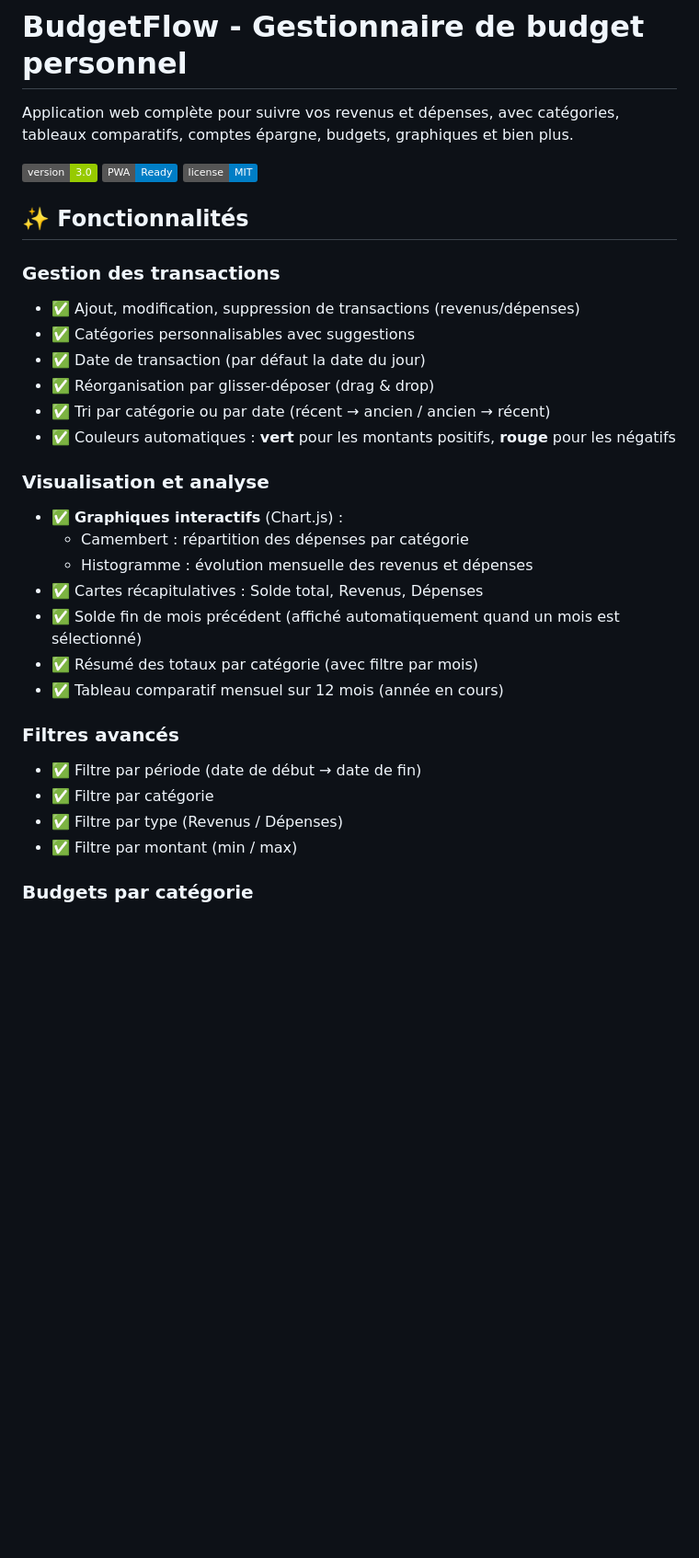
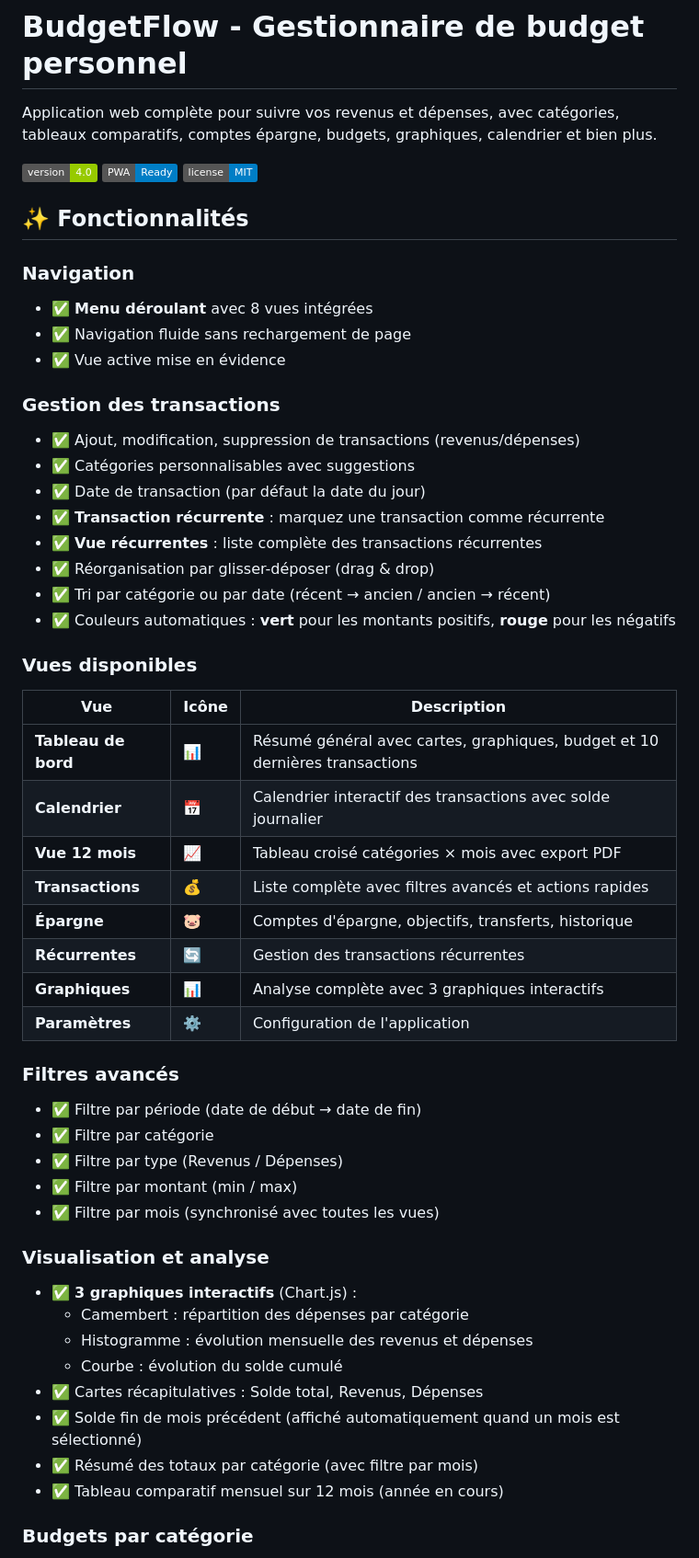
Before and after one commit to Gs-maker123/BudgetFlow, a Markdown page: README.md, the part around one of its changes. Shown at 92% size. Rendered like a GitHub page; badges without logos; blank space fills up the shorter version.

```diff
--- a/README.md
+++ b/README.md
@@ -1,35 +1,57 @@
 # BudgetFlow - Gestionnaire de budget personnel
 
-Application web complète pour suivre vos revenus et dépenses, avec catégories, tableaux comparatifs, comptes épargne, budgets, graphiques et bien plus.
+Application web complète pour suivre vos revenus et dépenses, avec catégories, tableaux comparatifs, comptes épargne, budgets, graphiques, calendrier et bien plus.
 
-![BudgetFlow](https://img.shields.io/badge/version-3.0-green.svg)
+![BudgetFlow](https://img.shields.io/badge/version-4.0-green.svg)
 ![PWA](https://img.shields.io/badge/PWA-Ready-blue.svg)
 ![License](https://img.shields.io/badge/license-MIT-blue.svg)
 
 ## ✨ Fonctionnalités
 
+### Navigation
+- ✅ **Menu déroulant** avec 8 vues intégrées
+- ✅ Navigation fluide sans rechargement de page
+- ✅ Vue active mise en évidence
+
 ### Gestion des transactions
 - ✅ Ajout, modification, suppression de transactions (revenus/dépenses)
 - ✅ Catégories personnalisables avec suggestions
 - ✅ Date de transaction (par défaut la date du jour)
+- ✅ **Transaction récurrente** : marquez une transaction comme récurrente
+- ✅ **Vue récurrentes** : liste complète des transactions récurrentes
 - ✅ Réorganisation par glisser-déposer (drag & drop)
 - ✅ Tri par catégorie ou par date (récent → ancien / ancien → récent)
 - ✅ Couleurs automatiques : **vert** pour les montants positifs, **rouge** pour les négatifs
 
-### Visualisation et analyse
-- ✅ **Graphiques interactifs** (Chart.js) :
-  - Camembert : répartition des dépenses par catégorie
-  - Histogramme : évolution mensuelle des revenus et dépenses
-- ✅ Cartes récapitulatives : Solde total, Revenus, Dépenses
-- ✅ Solde fin de mois précédent (affiché automatiquement quand un mois est sélectionné)
-- ✅ Résumé des totaux par catégorie (avec filtre par mois)
-- ✅ Tableau comparatif mensuel sur 12 mois (année en cours)
+### Vues disponibles
+
+| Vue | Icône | Description |
+|-----|-------|-------------|
+| **Tableau de bord** | 📊 | Résumé général avec cartes, graphiques, budget et 10 dernières transactions |
+| **Calendrier** | 📅 | Calendrier interactif des transactions avec solde journalier |
+| **Vue 12 mois** | 📈 | Tableau croisé catégories × mois avec export PDF |
+| **Transactions** | 💰 | Liste complète avec filtres avancés et actions rapides |
+| **Épargne** | 🐷 | Comptes d'épargne, objectifs, transferts, historique |
+| **Récurrentes** | 🔄 | Gestion des transactions récurrentes |
+| **Graphiques** | 📊 | Analyse complète avec 3 graphiques interactifs |
+| **Paramètres** | ⚙️ | Configuration de l'application |
 
 ### Filtres avancés
 - ✅ Filtre par période (date de début → date de fin)
 - ✅ Filtre par catégorie
 - ✅ Filtre par type (Revenus / Dépenses)
 - ✅ Filtre par montant (min / max)
+- ✅ Filtre par mois (synchronisé avec toutes les vues)
+
+### Visualisation et analyse
+- ✅ **3 graphiques interactifs** (Chart.js) :
+  - Camembert : répartition des dépenses par catégorie
+  - Histogramme : évolution mensuelle des revenus et dépenses
+  - Courbe : évolution du solde cumulé
+- ✅ Cartes récapitulatives : Solde total, Revenus, Dépenses
+- ✅ Solde fin de mois précédent (affiché automatiquement quand un mois est sélectionné)
+- ✅ Résumé des totaux par catégorie (avec filtre par mois)
+- ✅ Tableau comparatif mensuel sur 12 mois (année en cours)
 
 ### Budgets par catégorie
 - ✅ Définition d'un budget mensuel par catégorie
```
Also changed, not shown: other parts of README.md (+7 -2 lines).
